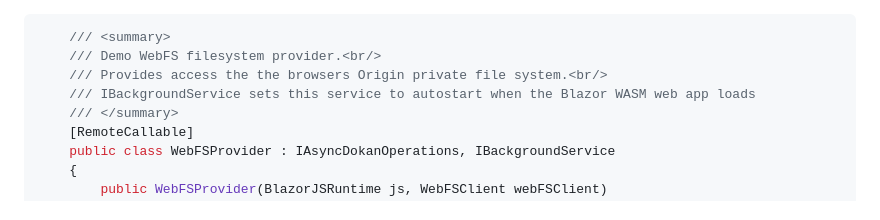
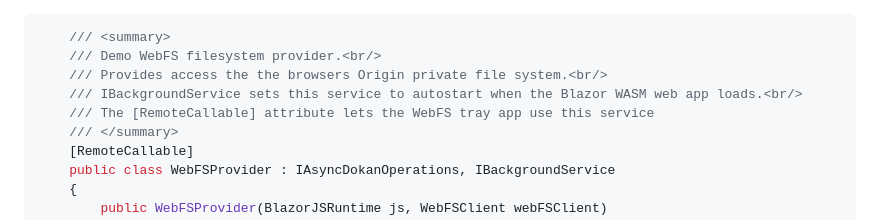
Before and after one commit to LostBeard/SpawnDev.WebFS, a Markdown page: README.md, the part around the change. Rendered like a GitHub page.

```diff
--- a/README.md
+++ b/README.md
@@ -72,7 +72,8 @@ await builder.Build().BlazorJSRunAsync();
     /// <summary>
     /// Demo WebFS filesystem provider.<br/>
     /// Provides access the the browsers Origin private file system.<br/>
-    /// IBackgroundService sets this service to autostart when the Blazor WASM web app loads
+    /// IBackgroundService sets this service to autostart when the Blazor WASM web app loads.<br/>
+    /// The [RemoteCallable] attribute lets the WebFS tray app use this service
     /// </summary>
     [RemoteCallable]
     public class WebFSProvider : IAsyncDokanOperations, IBackgroundService
```
